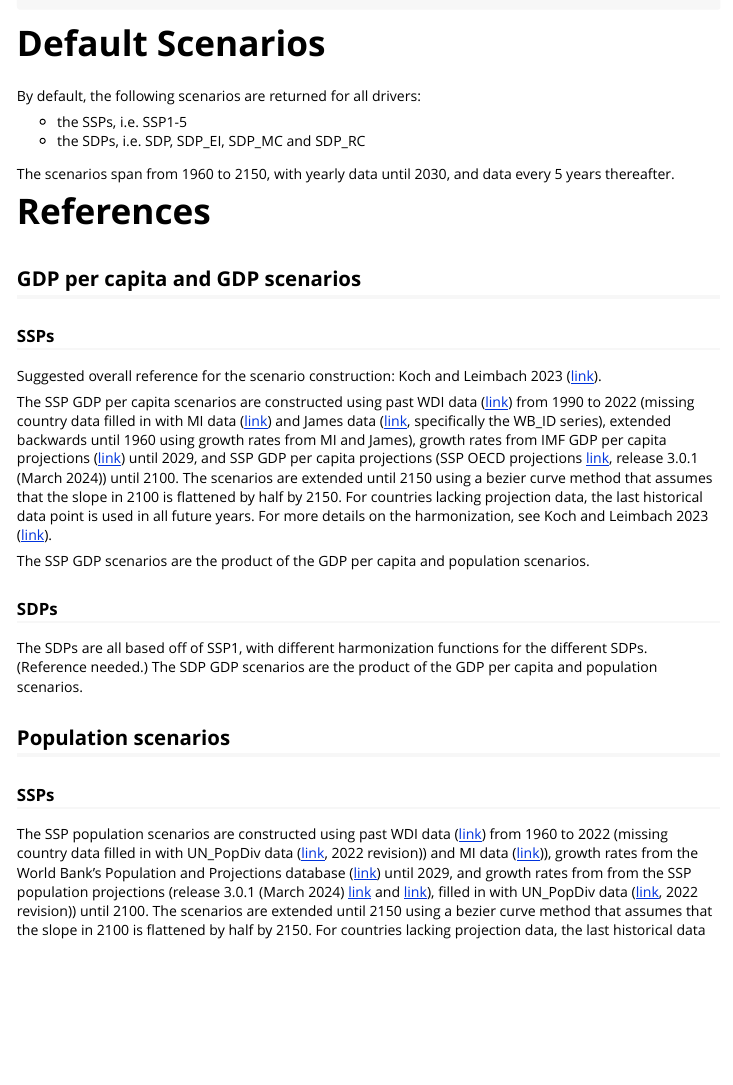
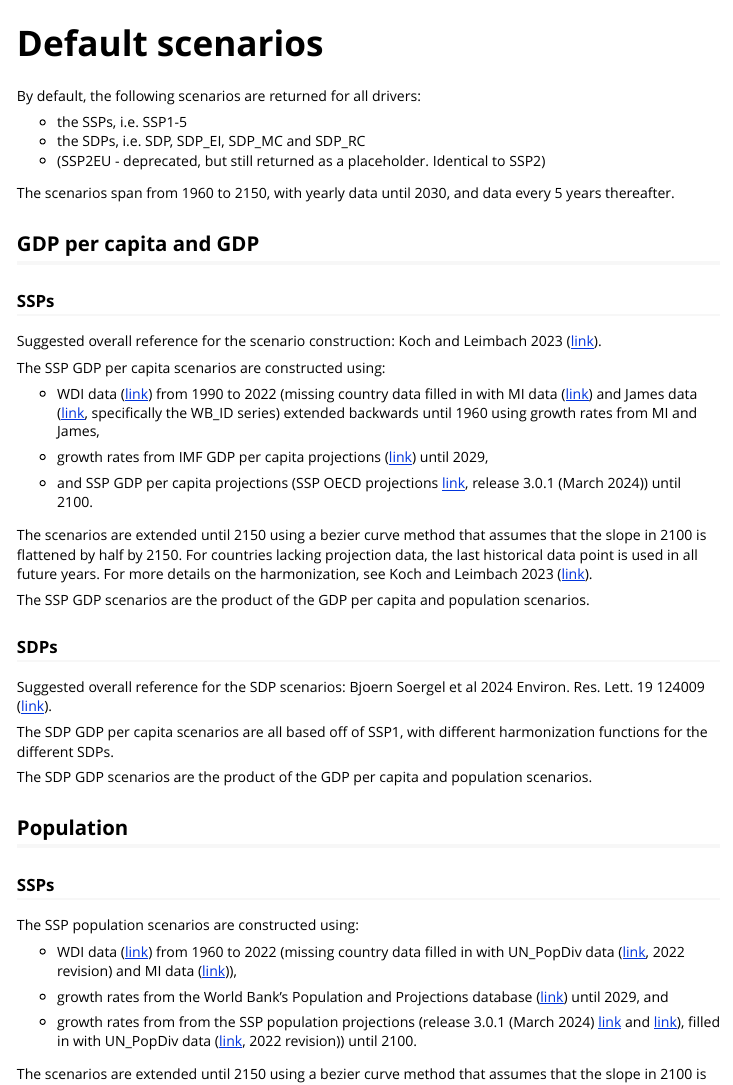
Before and after one commit to pik-piam/mrdrivers, an R Markdown document (vignettes/scenarios.Rmd): the page in a window 1100 px wide, from 1130 px down before the commit and from 50 px down after it, so that both start at the same text. Rendered offline with R 4.5, knitr and Pandoc, with nearby package versions.

Commit message:
Improve vignette

````diff
--- a/vignettes/scenarios.Rmd
+++ b/vignettes/scenarios.Rmd
@@ -8,3 +8,53 @@ vignette: >
 editor_options:
   chunk_output_type: console
 ---
+
+# Default scenarios
+
+By default, the following scenarios are returned for all drivers:
+
+-   the SSPs, i.e. SSP1-5
+-   the SDPs, i.e. SDP, SDP_EI, SDP_MC and SDP_RC
+-   (SSP2EU - deprecated, but still returned as a placeholder. Identical to SSP2)
+
+The scenarios span from 1960 to 2150, with yearly data until 2030, and data every 5 years thereafter.
+
+## GDP per capita and GDP
+
+### SSPs
+
+Suggested overall reference for the scenario construction: Koch and Leimbach 2023 ([link](https://doi.org/10.1016/j.ecolecon.2023.107751)).
+
+The SSP GDP per capita scenarios are constructed using:
+
+-   WDI data ([link](https://databank.worldbank.org/source/world-development-indicators)) from 1990 to 2022 (missing country data filled in with MI data ([link](https://doi.org/10.5281/zenodo.4421504)) and James data ([link](https://pophealthmetrics.biomedcentral.com/articles/10.1186/1478-7954-10-12), specifically the WB_ID series) extended backwards until 1960 using growth rates from MI and James,
+
+-   growth rates from IMF GDP per capita projections ([link](https://www.imf.org/-/media/Files/Publications/WEO/WEO-Database/2022/WEOOct2022all.ashx)) until 2029,
+
+-   and SSP GDP per capita projections (SSP OECD projections [link](https://data.ece.iiasa.ac.at/ssp/#/about), release 3.0.1 (March 2024)) until 2100.
+
+The scenarios are extended until 2150 using a bezier curve method that assumes that the slope in 2100 is flattened by half by 2150. For countries lacking projection data, the last historical data point is used in all future years. For more details on the harmonization, see Koch and Leimbach 2023 ([link](https://doi.org/10.1016/j.ecolecon.2023.107751)).
+
+The SSP GDP scenarios are the product of the GDP per capita and population scenarios.
+
+### SDPs
+
+Suggested overall reference for the SDP scenarios: Bjoern Soergel et al 2024 Environ. Res. Lett. 19 124009 ([link](http://dx.doi.org/10.1088/1748-9326/ad80af)).
+
+The SDP GDP per capita scenarios are all based off of SSP1, with different harmonization functions for the different SDPs.
+
+The SDP GDP scenarios are the product of the GDP per capita and population scenarios.
+
+## Population
+
+### SSPs
+
+The SSP population scenarios are constructed using:
+
+-   WDI data ([link](https://databank.worldbank.org/source/world-development-indicators)) from 1960 to 2022 (missing country data filled in with UN_PopDiv data ([link](https://population.un.org/wpp/), 2022 revision) and MI data ([link](https://doi.org/10.5281/zenodo.4421504))),
+
+-   growth rates from the World Bank's Population and Projections database ([link](https://databank.worldbank.org/source/population-estimates-and-projections#)) until 2029, and
+
+-   growth rates from from the SSP population projections (release 3.0.1 (March 2024) [link](https://data.ece.iiasa.ac.at/ssp/#/about) and [link](https://doi.org/10.5281/zenodo.10618931)), filled in with UN_PopDiv data ([link](https://population.un.org/wpp/), 2022 revision)) until 2100.
+
+The scenarios are extended until 2150 using a bezier curve method that assumes that the slope in 2100 is flattened by half by 2150. For countries lacking projection data, the last historical data point is used in all future years. For more details on the harmonization, see Koch and Leimbach 2023 ([link](https://doi.org/10.1016/j.ecolecon.2023.107751)).
@@ -41,35 +117,3 @@ mrdrivers_scenarios <- tibble::tribble( # nolint
   "GDP",        "nomi",         "-",         "-",          "GDPpcWithPop"
 )
 ```
-
-
-# Default Scenarios
-
-By default, the following scenarios are returned for all drivers:
-
--   the SSPs, i.e. SSP1-5
--   the SDPs, i.e. SDP, SDP_EI, SDP_MC and SDP_RC
-
-The scenarios span from 1960 to 2150, with yearly data until 2030, and data every 5 years thereafter.
-
-# References
-
-## GDP per capita and GDP scenarios
-
-### SSPs
-
-Suggested overall reference for the scenario construction: Koch and Leimbach 2023 ([link](https://doi.org/10.1016/j.ecolecon.2023.107751)).
-
-The SSP GDP per capita scenarios are constructed using past WDI data ([link](https://databank.worldbank.org/source/world-development-indicators)) from 1990 to 2022 (missing country data filled in with MI data ([link](https://doi.org/10.5281/zenodo.4421504)) and James data ([link](https://pophealthmetrics.biomedcentral.com/articles/10.1186/1478-7954-10-12), specifically the WB_ID series), extended backwards until 1960 using growth rates from MI and James), growth rates from IMF GDP per capita projections ([link](https://www.imf.org/-/media/Files/Publications/WEO/WEO-Database/2022/WEOOct2022all.ashx)) until 2029, and SSP GDP per capita projections (SSP OECD projections [link](https://data.ece.iiasa.ac.at/ssp/#/about), release 3.0.1 (March 2024)) until 2100. The scenarios are extended until 2150 using a bezier curve method that assumes that the slope in 2100 is flattened by half by 2150. For countries lacking projection data, the last historical data point is used in all future years. For more details on the harmonization, see Koch and Leimbach 2023 ([link](https://doi.org/10.1016/j.ecolecon.2023.107751)).
-
-The SSP GDP scenarios are the product of the GDP per capita and population scenarios.
-
-### SDPs
-
-The SDPs are all based off of SSP1, with different harmonization functions for the different SDPs. (Reference needed.) The SDP GDP scenarios are the product of the GDP per capita and population scenarios.
-
-## Population scenarios
-
-### SSPs
-
-The SSP population scenarios are constructed using past WDI data ([link](https://databank.worldbank.org/source/world-development-indicators)) from 1960 to 2022 (missing country data filled in with UN_PopDiv data ([link](https://population.un.org/wpp/), 2022 revision)) and MI data ([link](https://doi.org/10.5281/zenodo.4421504))), growth rates from the World Bank's Population and Projections database ([link](https://databank.worldbank.org/source/population-estimates-and-projections#)) until 2029, and growth rates from from the SSP population projections (release 3.0.1 (March 2024) [link](https://data.ece.iiasa.ac.at/ssp/#/about) and [link](https://doi.org/10.5281/zenodo.10618931)), filled in with UN_PopDiv data ([link](https://population.un.org/wpp/), 2022 revision)) until 2100. The scenarios are extended until 2150 using a bezier curve method that assumes that the slope in 2100 is flattened by half by 2150. For countries lacking projection data, the last historical data point is used in all future years. For more details on the harmonization, see Koch and Leimbach 2023 ([link](https://doi.org/10.1016/j.ecolecon.2023.107751)).
````
Also changed, not shown: vignettes/scenarios.Rmd (50 more changed lines).
